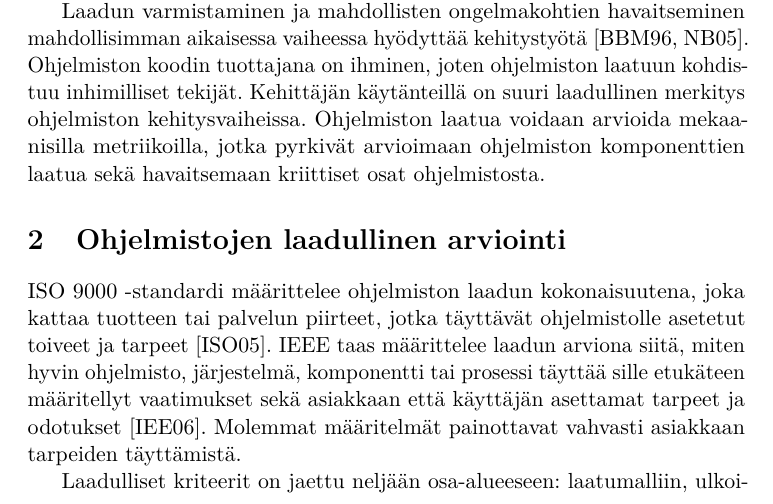
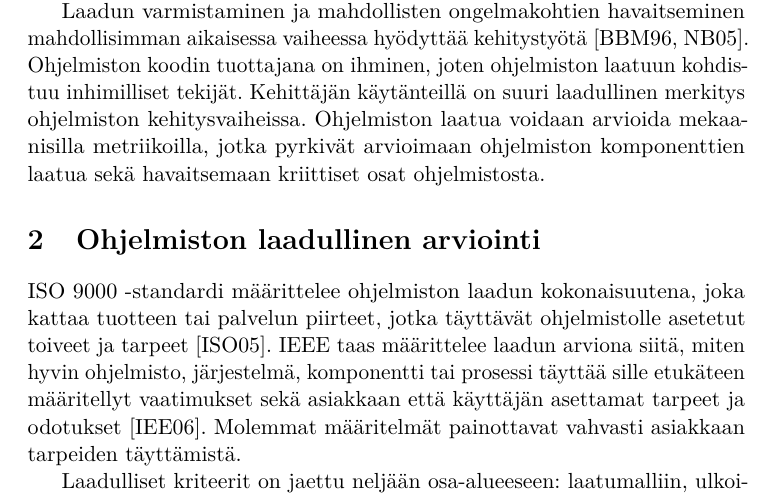
Before and after one commit to kasper/kandidaatintutkielma, a LaTeX document (tutkielma/metriikat-kaytanteiden-tukena.tex): part of page 3 of 27, cut so that both start at the same text. Compiled offline with pdfLaTeX.

Commit message:
Otsikoiden yhtenäistäminen

```diff
--- a/tutkielma/metriikat-kaytanteiden-tukena.tex
+++ b/tutkielma/metriikat-kaytanteiden-tukena.tex
@@ -88,7 +88,7 @@ inhimilliset tekijät. Kehittäjän käytänteillä on suuri laadullinen merkity
 laatua voidaan arvioida mekaanisilla metriikoilla, jotka pyrkivät arvioimaan ohjelmiston komponenttien laatua sekä
 havaitsemaan kriittiset osat ohjelmistosta.
 
-\section{Ohjelmistojen laadullinen arviointi}
+\section{Ohjelmiston laadullinen arviointi}
 
 ISO 9000 -standardi määrittelee ohjelmiston laadun kokonaisuutena, joka kattaa tuotteen tai palvelun piirteet, jotka
 täyttävät ohjelmistolle asetetut toiveet ja tarpeet~\cite{ISO9000}. IEEE taas määrittelee laadun arviona siitä, miten hyvin
```
Also changed, not shown: tutkielma/metriikat-kaytanteiden-tukena.pdf.
